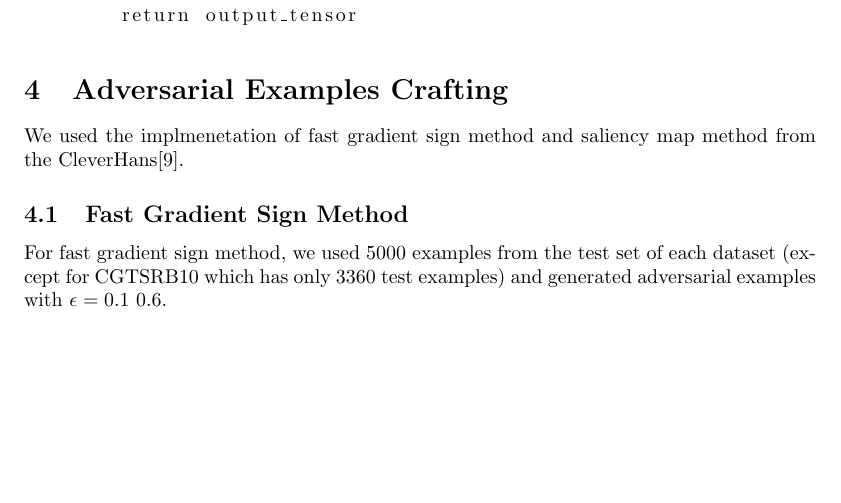
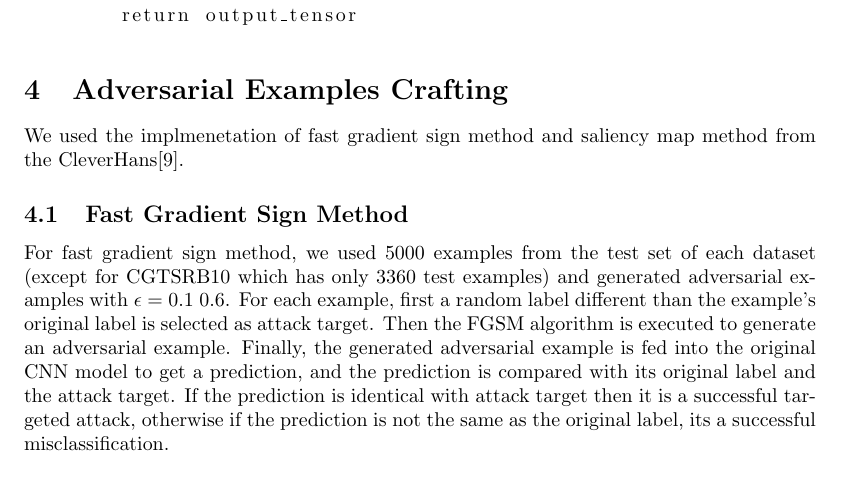
Before and after one commit to charlee/ece1776report, a LaTeX paper (project-final-report.tex): part of page 2 of 5, cut so that both start at the same text. Compiled offline with pdfLaTeX.

Commit message:
added more text

```diff
--- a/project-final-report.tex
+++ b/project-final-report.tex
@@ -176,9 +176,19 @@ We used the implmenetation of fast gradient sign method and saliency map method
 
 \subsection{Fast Gradient Sign Method}
 
-For fast gradient sign method, we used 5000 examples from the test set of each dataset (except for CGTSRB10 which has only 3360 test examples) and generated adversarial examples with \(\epsilon=0.1~0.6\).
+For fast gradient sign method, we used 5000 examples from the test set of each dataset (except for CGTSRB10 which has only 3360 test examples)
+and generated adversarial examples with \(\epsilon=0.1~0.6\).
+For each example, first a random label different than the example's original label is selected as attack target.
+Then the FGSM algorithm is executed to generate an adversarial example.
+Finally, the generated adversarial example is fed into the original CNN model to get a prediction,
+and the prediction is compared with its original label and the attack target.
+If the prediction is identical with attack target then it is a successful targeted attack,
+otherwise if the prediction is not the same as the original label, its a successful misclassification.
+
 
 \includegraphics[scale=0.45]{fgsm}
+
+
 
 
 \subsection{Saliency Map Method}
```
Also changed, not shown: project-final-report.tex (2 more changed lines).
